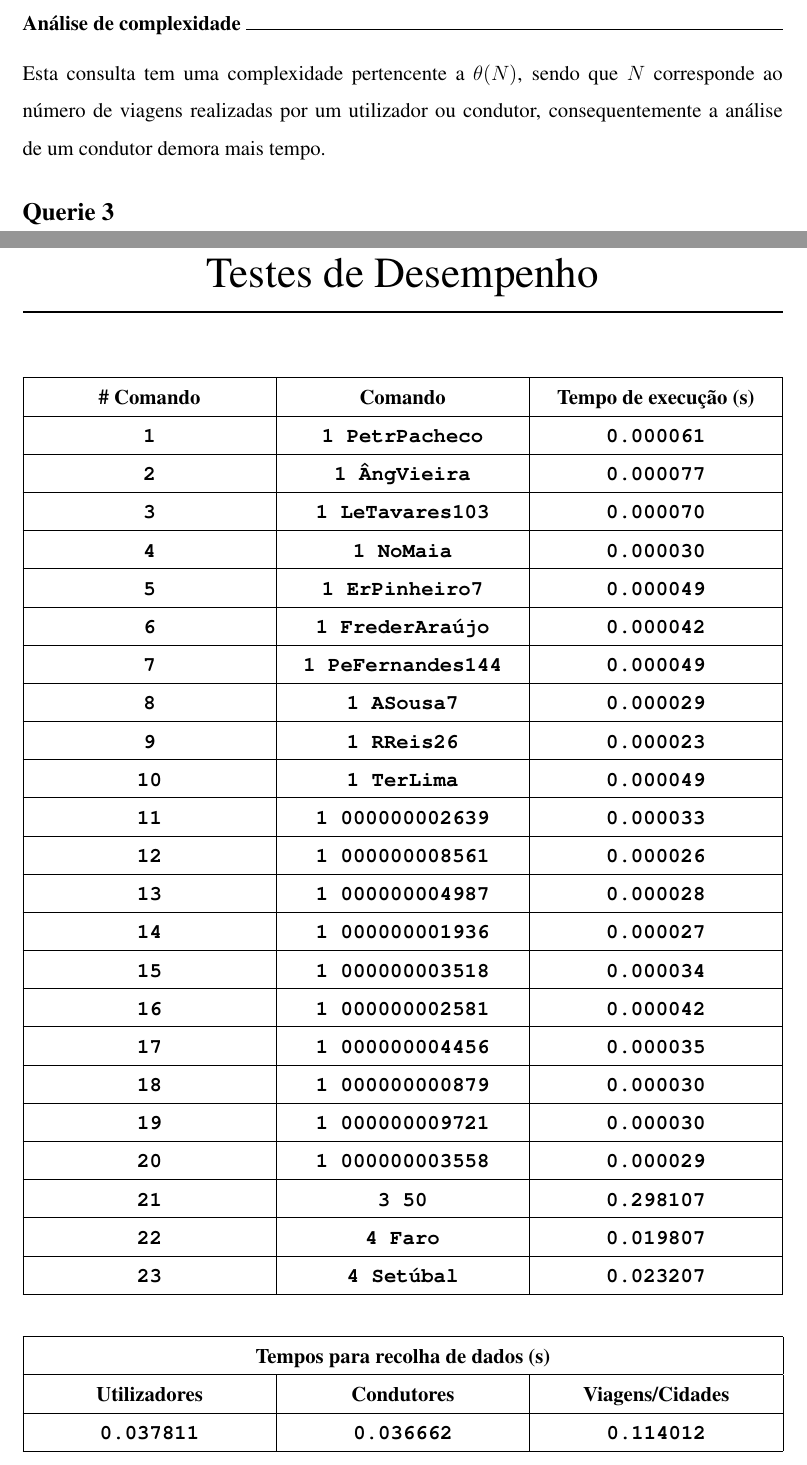
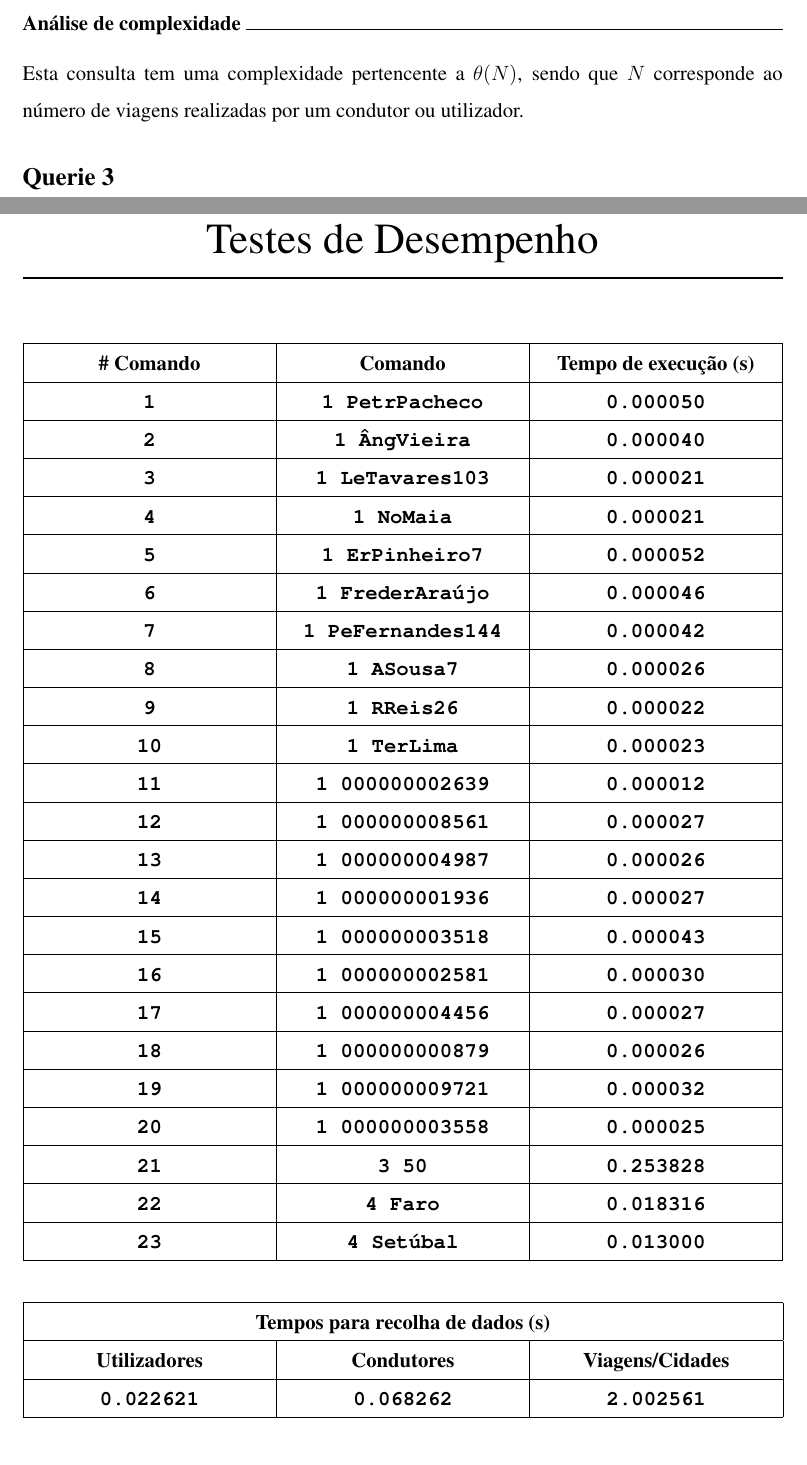
Before and after one commit to DigoqueDigo/Uber-Manager, a LaTeX document (trabalho-pratico/report/main.tex): two parts of pages 8 and 10 of 10, joined at a grey line, cut so that both start at the same text. Compiled offline with pdfLaTeX.

Commit message:
correçao dos testes de desempenho

```diff
--- a/trabalho-pratico/report/main.tex
+++ b/trabalho-pratico/report/main.tex
@@ -240,7 +240,7 @@ Depois de obtermos o \textit{array} \textbf{\small\texttt{positions}} já sabemo
 
 \normalsize\textbf{Análise de complexidade }{\titlerule[0.5pt]}
 
-Esta consulta tem uma complexidade pertencente a \(\theta(N)\), sendo que \(N\) corresponde ao número de viagens realizadas por um utilizador ou condutor, consequentemente a análise de um condutor demora mais tempo.
+Esta consulta tem uma complexidade pertencente a \(\theta(N)\), sendo que \(N\) corresponde ao número de viagens realizadas por um condutor ou utilizador.
 
 \vspace{-6pt}
 \section{Querie 3}
@@ -290,51 +290,51 @@ Esta consulta possui uma complexidade pertencente a \(\theta(N)\), onde \(N\) re
  \hline
  \textbf{\# Comando} & \textbf{Comando} & \textbf{Tempo de execução (s)} \\
  \hline
- \texttt{\textbf{1}} & \texttt{\textbf{1 PetrPacheco}}  & \texttt{\textbf{0.000061}}  \\
+ \texttt{\textbf{1}} & \texttt{\textbf{1 PetrPacheco}}  & \texttt{\textbf{0.000050}}  \\
  \hline
- \texttt{\textbf{2}} & \texttt{\textbf{1 ÂngVieira}}  & \texttt{\textbf{0.000077}}  \\
+ \texttt{\textbf{2}} & \texttt{\textbf{1 ÂngVieira}}  & \texttt{\textbf{0.000040}}  \\
  \hline
- \texttt{\textbf{3}} & \texttt{\textbf{1 LeTavares103}}  & \texttt{\textbf{0.000070}}  \\
+ \texttt{\textbf{3}} & \texttt{\textbf{1 LeTavares103}}  & \texttt{\textbf{0.000021}}  \\
  \hline
- \texttt{\textbf{4}} & \texttt{\textbf{1 NoMaia}}  & \texttt{\textbf{0.000030}}  \\
+ \texttt{\textbf{4}} & \texttt{\textbf{1 NoMaia}}  & \texttt{\textbf{0.000021}}  \\
  \hline
- \texttt{\textbf{5}} & \texttt{\textbf{1 ErPinheiro7}}  & \texttt{\textbf{0.000049}}  \\
+ \texttt{\textbf{5}} & \texttt{\textbf{1 ErPinheiro7}}  & \texttt{\textbf{0.000052}}  \\
  \hline
- \texttt{\textbf{6}} & \texttt{\textbf{1 FrederAraújo}}  & \texttt{\textbf{0.000042}}  \\
+ \texttt{\textbf{6}} & \texttt{\textbf{1 FrederAraújo}}  & \texttt{\textbf{0.000046}}  \\
  \hline
- \texttt{\textbf{7}} & \texttt{\textbf{1 PeFernandes144}}  & \texttt{\textbf{0.000049}}  \\
+ \texttt{\textbf{7}} & \texttt{\textbf{1 PeFernandes144}}  & \texttt{\textbf{0.000042}}  \\
  \hline
- \texttt{\textbf{8}} & \texttt{\textbf{1 ASousa7}}  & \texttt{\textbf{0.000029}}  \\
+ \texttt{\textbf{8}} & \texttt{\textbf{1 ASousa7}}  & \texttt{\textbf{0.000026}}  \\
  \hline
- \texttt{\textbf{9}} & \texttt{\textbf{1 RReis26}}  & \texttt{\textbf{0.000023}}  \\
+ \texttt{\textbf{9}} & \texttt{\textbf{1 RReis26}}  & \texttt{\textbf{0.000022}}  \\
  \hline
- \texttt{\textbf{10}} & \texttt{\textbf{1 TerLima}}  & \texttt{\textbf{0.000049}}  \\
+ \texttt{\textbf{10}} & \texttt{\textbf{1 TerLima}}  & \texttt{\textbf{0.000023}}  \\
  \hline
- \texttt{\textbf{11}} & \texttt{\textbf{1 000000002639}}  & \texttt{\textbf{0.000033}}  \\
+ \texttt{\textbf{11}} & \texttt{\textbf{1 000000002639}}  & \texttt{\textbf{0.000012}}  \\
  \hline
- \texttt{\textbf{12}} & \texttt{\textbf{1 000000008561}}  & \texttt{\textbf{0.000026}}  \\
+ \texttt{\textbf{12}} & \texttt{\textbf{1 000000008561}}  & \texttt{\textbf{0.000027}}  \\
  \hline
- \texttt{\textbf{13}} & \texttt{\textbf{1 000000004987}}  & \texttt{\textbf{0.000028}}  \\
+ \texttt{\textbf{13}} & \texttt{\textbf{1 000000004987}}  & \texttt{\textbf{0.000026}}  \\
  \hline
  \texttt{\textbf{14}} & \texttt{\textbf{1 000000001936}}  & \texttt{\textbf{0.000027}}  \\
  \hline
- \texttt{\textbf{15}} & \texttt{\textbf{1 000000003518}}  & \texttt{\textbf{0.000034}}  \\
+ \texttt{\textbf{15}} & \texttt{\textbf{1 000000003518}}  & \texttt{\textbf{0.000043}}  \\
  \hline
- \texttt{\textbf{16}} & \texttt{\textbf{1 000000002581}}  & \texttt{\textbf{0.000042}}  \\
+ \texttt{\textbf{16}} & \texttt{\textbf{1 000000002581}}  & \texttt{\textbf{0.000030}}  \\
  \hline
- \texttt{\textbf{17}} & \texttt{\textbf{1 000000004456}}  & \texttt{\textbf{0.000035}}  \\
+ \texttt{\textbf{17}} & \texttt{\textbf{1 000000004456}}  & \texttt{\textbf{0.000027}}  \\
  \hline
- \texttt{\textbf{18}} & \texttt{\textbf{1 000000000879}}  & \texttt{\textbf{0.000030}}  \\
+ \texttt{\textbf{18}} & \texttt{\textbf{1 000000000879}}  & \texttt{\textbf{0.000026}}  \\
  \hline
- \texttt{\textbf{19}} & \texttt{\textbf{1 000000009721}}  & \texttt{\textbf{0.000030}}  \\
+ \texttt{\textbf{19}} & \texttt{\textbf{1 000000009721}}  & \texttt{\textbf{0.000032}}  \\
  \hline
- \texttt{\textbf{20}} & \texttt{\textbf{1 000000003558}}  & \texttt{\textbf{0.000029}}  \\
+ \texttt{\textbf{20}} & \texttt{\textbf{1 000000003558}}  & \texttt{\textbf{0.000025}}  \\
  \hline
- \texttt{\textbf{21}} & \texttt{\textbf{3 50}}  & \texttt{\textbf{0.298107}}  \\
+ \texttt{\textbf{21}} & \texttt{\textbf{3 50}}  & \texttt{\textbf{0.253828}}  \\
  \hline
- \texttt{\textbf{22}} & \texttt{\textbf{4 Faro}}  & \texttt{\textbf{0.019807}}  \\
+ \texttt{\textbf{22}} & \texttt{\textbf{4 Faro}}  & \texttt{\textbf{0.018316}}  \\
  \hline
- \texttt{\textbf{23}} & \texttt{\textbf{4 Setúbal}}  & \texttt{\textbf{0.023207}}  \\
+ \texttt{\textbf{23}} & \texttt{\textbf{4 Setúbal}}  & \texttt{\textbf{0.013000}}  \\
  \hline
 \end{tabularx}
 
@@ -346,7 +346,7 @@ Esta consulta possui uma complexidade pertencente a \(\theta(N)\), onde \(N\) re
  \hline
  \centering\textbf{Utilizadores} & \hfil \textbf{Condutores} & \hfil \textbf{Viagens/Cidades} \\
  \hline
- \centering\textbf{\texttt{0.037811}} & \hfil \texttt{\textbf{0.036662}} & \hfil \texttt{\textbf{0.114012}}\\
+ \centering\textbf{\texttt{0.022621}} & \hfil \texttt{\textbf{0.068262}} & \hfil \texttt{\textbf{2.002561}}\\
  \hline
 \end{tabular}
 \end{center}
```
